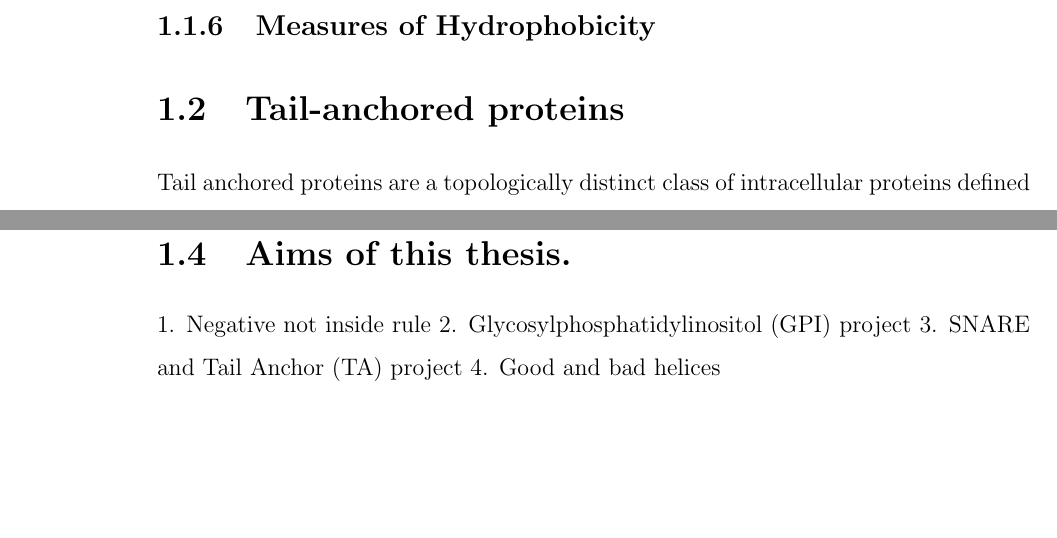
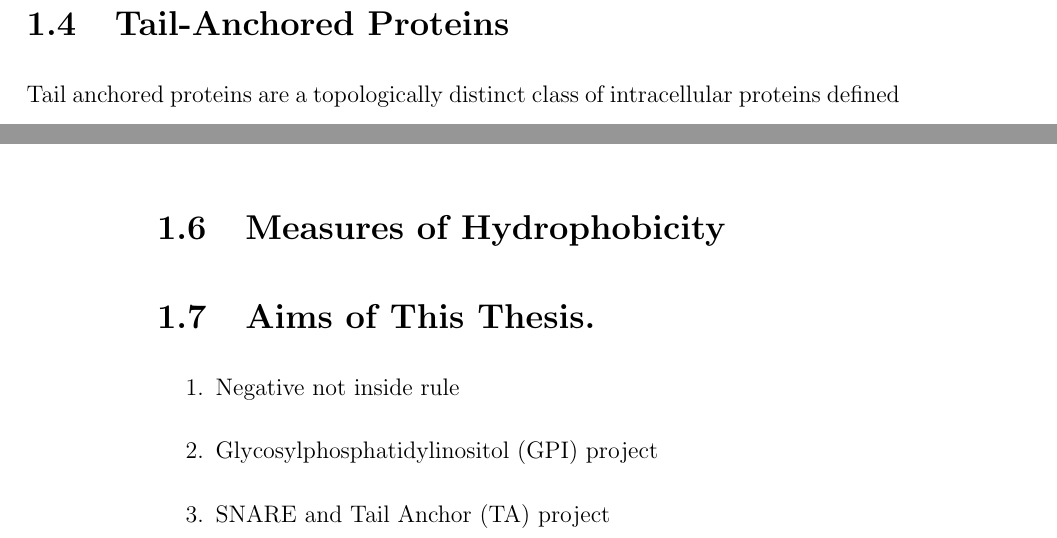
Before and after one commit to JamesABaker/Manchester-PhD-Thesis, a LaTeX thesis (thesis.tex, which reads chapter_introduction.tex): two parts of pages 13 and 15 of 29 before the commit and two parts of pages 14 and 15 of 29 after it, joined at a grey line, cut at the place of the change, the shorter picture padded with empty space. Compiled offline with pdfLaTeX.

Commit message:
File tidy-up

```diff
--- a/chapter_introduction.tex
+++ b/chapter_introduction.tex
@@ -60,9 +60,7 @@ Two publications by von Heijne coined the ``Positive-Inside'' rule demonstrated
 
 The ``inside'' was an imprecise term used to indirectly refer to the cytoplasmic space. To understand why the cytoplasm is the key part, one must recall how the membranes are thought to be synthesised.
 
-\subsection{Measures of Hydrophobicity}
-
-\section{Tail-anchored proteins}
+\section{Tail-Anchored Proteins}
 
 Tail anchored proteins are a topologically distinct class of intracellular proteins defined by their single carboxy-terminal transmembrane domain with a cytosolic facing amino-terminus. Tail anchored proteins are involved in a range of key cellular functions including protein translocation and apoptosis. Additionally, within the tail anchored class of proteins are a set of vesicle fusion proteins called \gls{snare} proteins. There is biomedical interest in \gls{snare} drug delivery mechanisms. \gls{snare}s can fuse liposomes containing various drug payloads into the membrane. This study aims to identify \gls{snare} proteins in eukaryotic proteomes by filtering through large datasets using automatically predicted TrEMBL consensus, and manually annotated SWISS-PROT transmembrane regions. The pipeline generates a list of singlepass proteins with a transmembrane domain close to the C terminal, that are not splice isoforms. A previous study predicted 411 tail anchor proteins \cite{Kalbfleisch2007}.
 
@@ -74,9 +72,13 @@ Signal anchored proteins, proteins that contain a single hydrophobic segment tha
 
 It is postulated that there are electrostatic factors in the flanking regions that contribute to this spontaneous membrane insertion. Our experimental collaborators in Stephen High’s group are interested in a small group of tail anchored proteins that have very polar transmembrane domains and are capable of liposome membrane insertion without insertion machinery, also known as spontaneous insertion. They have found that chimeric synaptobrevin, one of the first identified \gls{snare} proteins, is capable of spontaneous insertion if it’s tail anchor domain is replaced by the transmembrane domains belonging to a protein of known spontaneously inserting domains. Their studies have moved the focus of spontaneous insertion away from the loop regions and onto the biophysicochemical factors of the TMH itself. The idea that \gls{snare} proteins are modular, and capable of spontaneous insertion has significant implications for both biomedical application in liposome based drug delivery and can aid future research for testing complex biological molecular networks \cite{Allen2013, Nordlund2014}.
 
-\section{Aims of this thesis.}
+\section{Measures of Hydrophobicity}
 
-1. Negative not inside rule
-2. \gls{gpi} project
-3. \gls{snare} and \gls{ta} project
-4. Good and bad helices
+\section{Aims of This Thesis.}
+
+\begin{enumerate}
+  \item Negative not inside rule
+  \item \gls{gpi} project
+  \item \gls{snare} and \gls{ta} project
+  \item Good and bad helices
+\end{enumerate}
```
Also changed, not shown: chapter_tmcomposition.tex (+2 -1 lines), thesis.pdf, chapter_introduction.tex (8 more changed lines).
